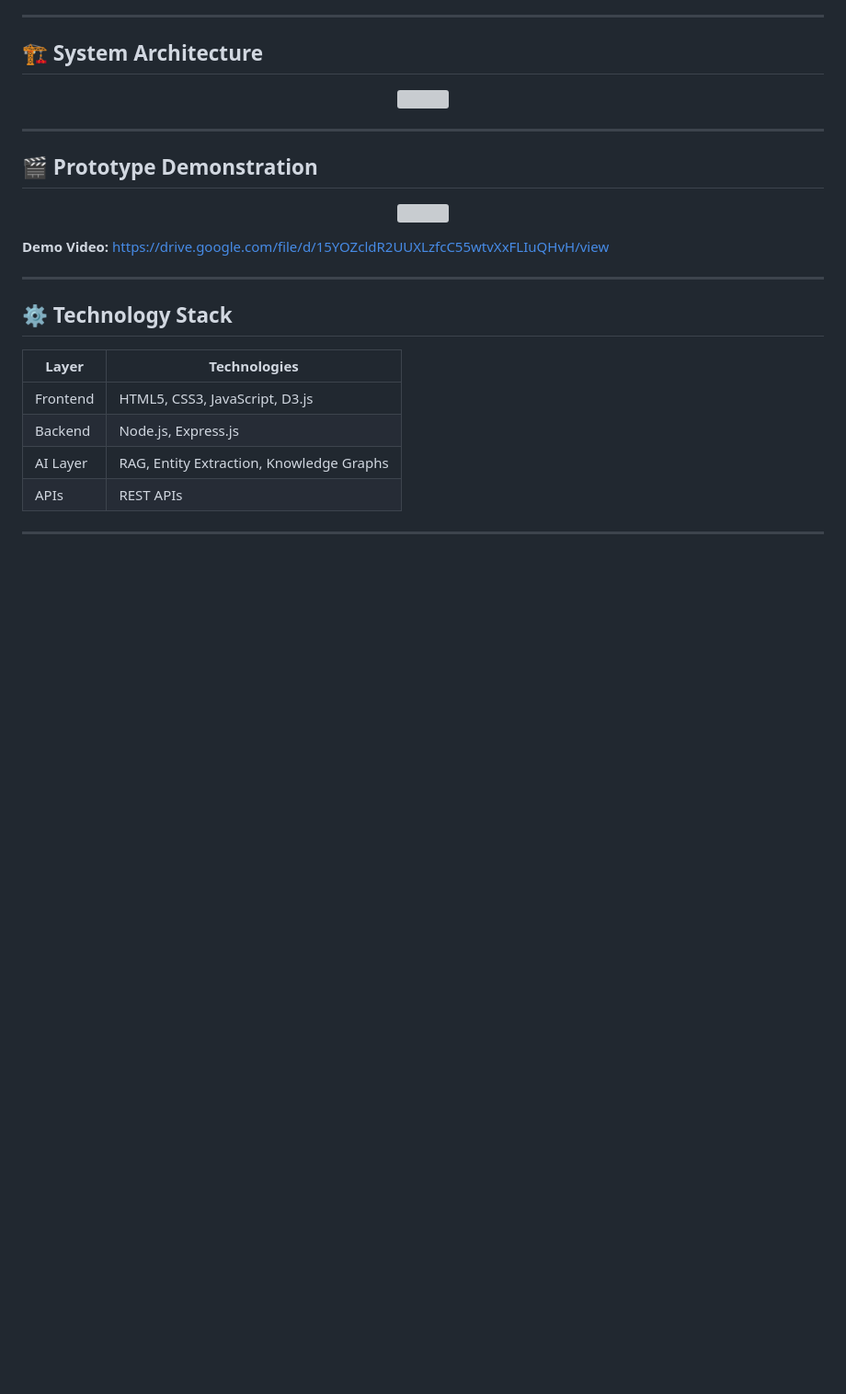
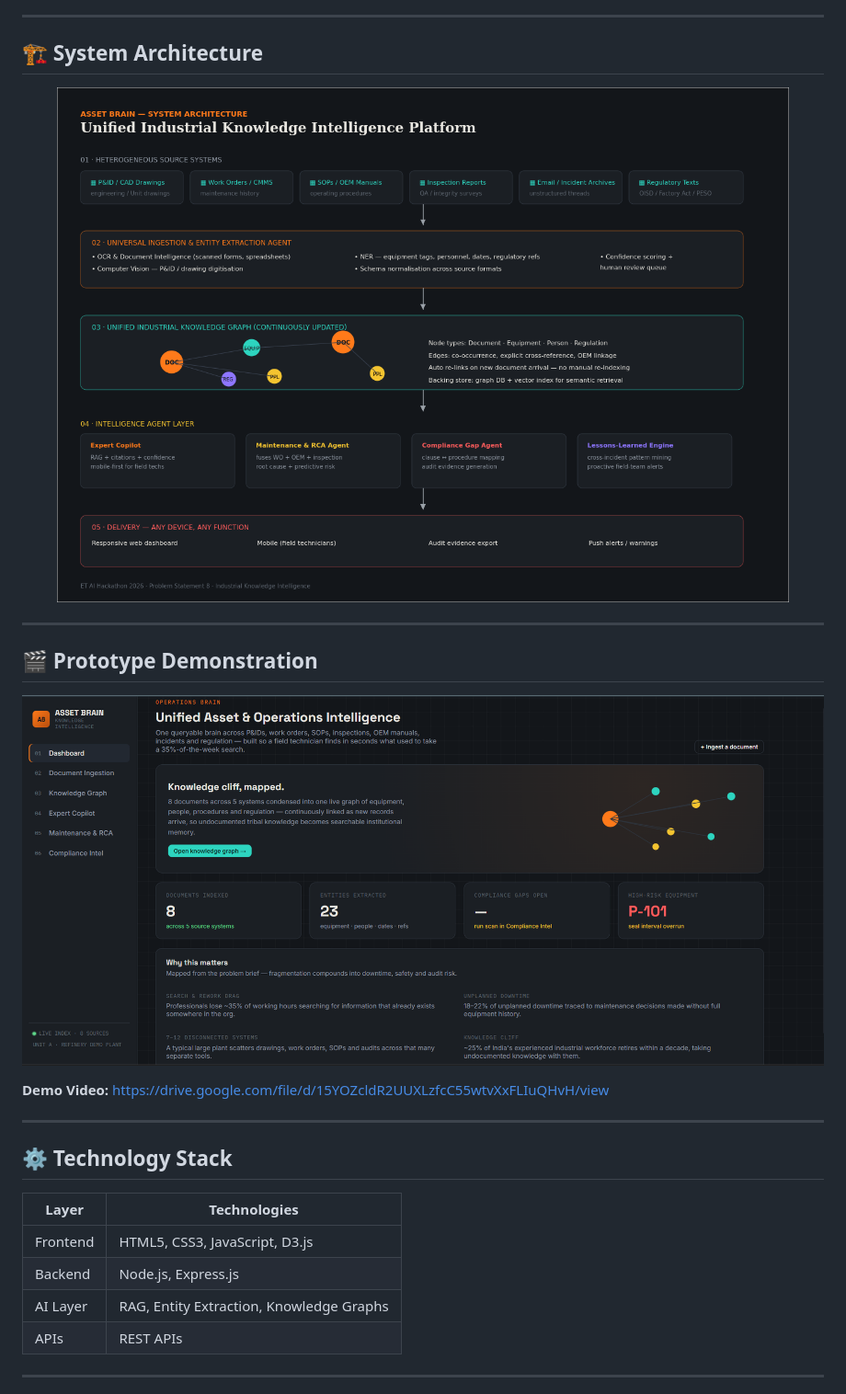
Before and after one commit to priya132005/Asset_Brain, a Markdown page: README.md, the part around the change. Shown at 92% size. Drawn GitHub-style; blank space fills up the shorter version; grey boxes are pictures that could not be loaded.

```diff
--- a/README.md
+++ b/README.md
@@ -53,7 +53,7 @@ Industrial organizations generate vast amounts of information across OEM manuals
 ## 🏗 System Architecture
 
 <p align="center">
-  <img src="assets/architecture-diagram.png" width="900">
+  <img src="frontend/assets/architecture-diagram.png" width="900">
 </p>
 
 ---
@@ -61,7 +61,7 @@ Industrial organizations generate vast amounts of information across OEM manuals
 ## 🎬 Prototype Demonstration
 
 <p align="center">
-  <img src="assets/demo.png" width="900">
+  <img src="frontend/assets/demo.png" width="900">
 </p>
 
 **Demo Video:**
```
